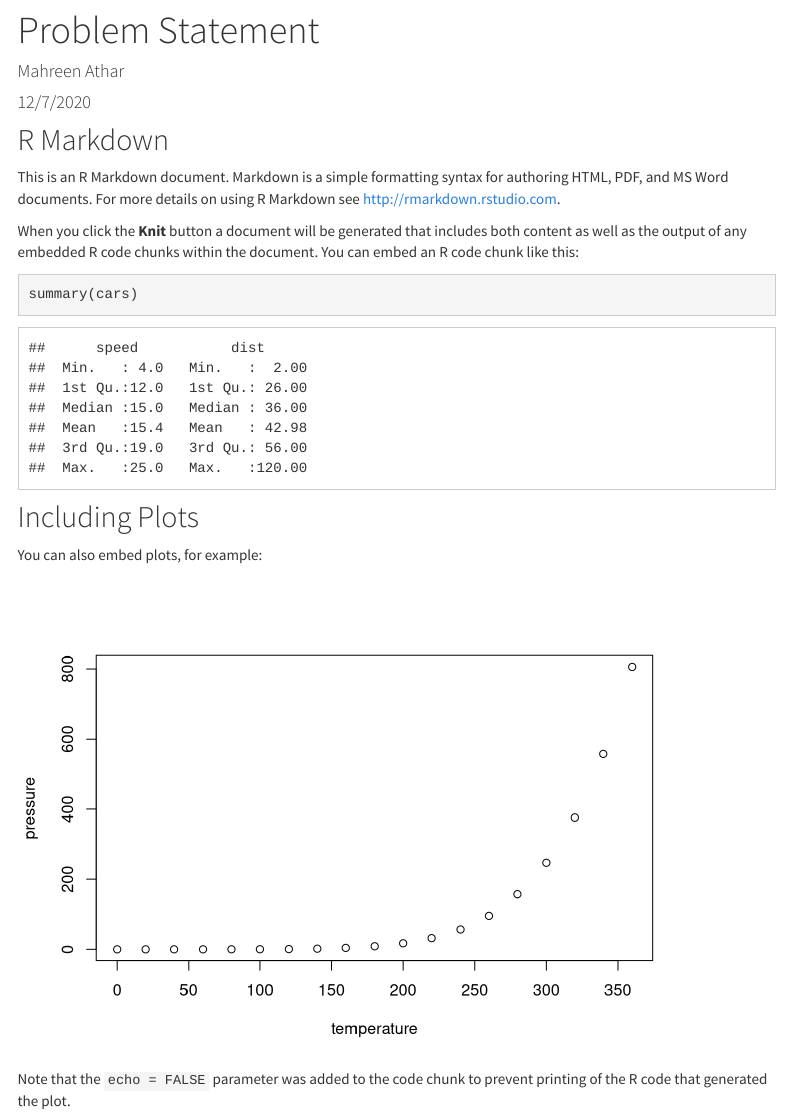
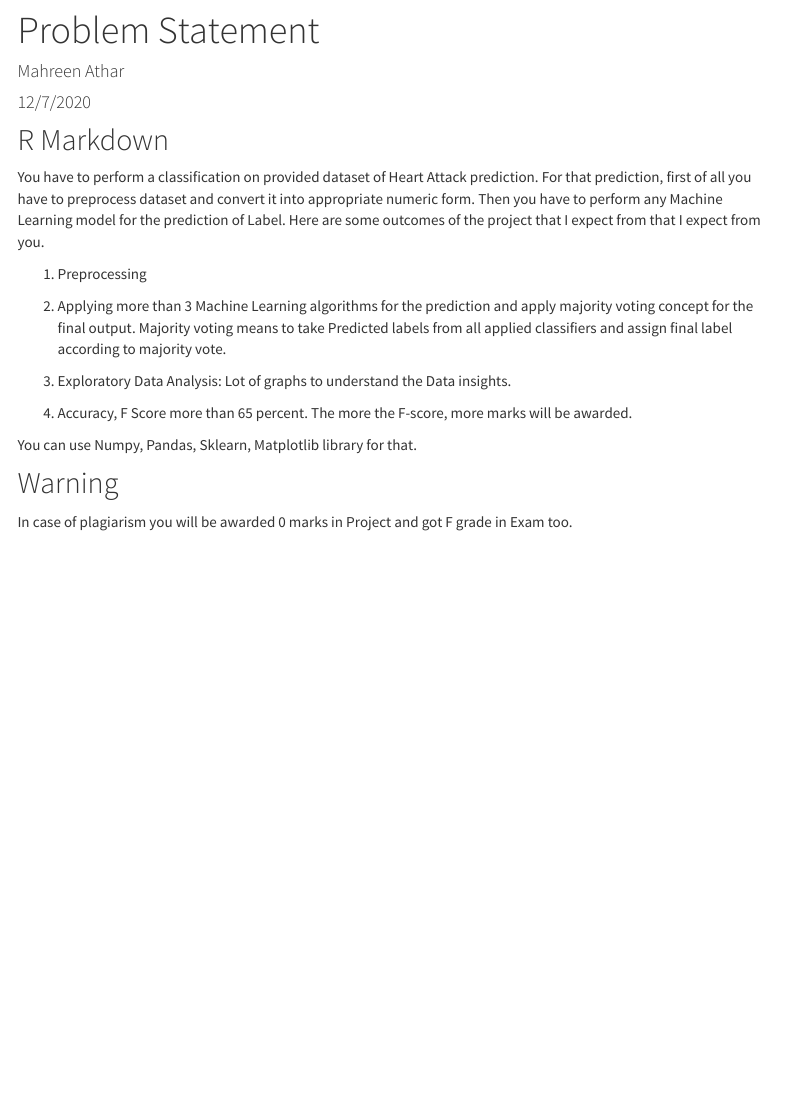
Before and after one commit to AtharKharal/BPFM, an R Markdown document (statement.Rmd): the page in a window 1100 px wide, from 80 px down. Rendered offline with R 4.5, knitr and Pandoc, with nearby package versions; menus at the side of the page are left out.

Commit message:
improved statement

````diff
--- a/statement.Rmd
+++ b/statement.Rmd
@@ -11,20 +11,25 @@ knitr::opts_chunk$set(echo = TRUE)
 
 ## R Markdown
 
-This is an R Markdown document. Markdown is a simple formatting syntax for authoring HTML, PDF, and MS Word documents. For more details on using R Markdown see <http://rmarkdown.rstudio.com>.
+You have to perform a classification on provided dataset of Heart Attack prediction.
+For that prediction, first of all you have to preprocess dataset and convert it into
+appropriate numeric form. Then you have to perform any Machine Learning model for the
+prediction of Label. Here are some outcomes of the project that I expect from that I expect
+from you.
 
-When you click the **Knit** button a document will be generated that includes both content as well as the output of any embedded R code chunks within the document. You can embed an R code chunk like this:
+1. Preprocessing
 
-```{r cars}
-summary(cars)
-```
+2. Applying more than 3 Machine Learning algorithms for the prediction and apply
+majority voting concept for the final output. Majority voting means to take Predicted labels
+from all applied classifiers and assign final label according to majority vote.
 
-## Including Plots
+3. Exploratory Data Analysis: Lot of graphs to understand the Data insights.
 
-You can also embed plots, for example:
+4. Accuracy, F Score more than 65 percent. The more the F-score, more marks will be
+awarded.
 
-```{r pressure, echo=FALSE}
-plot(pressure)
-```
+You can use Numpy, Pandas, Sklearn, Matplotlib library for that.
 
-Note that the `echo = FALSE` parameter was added to the code chunk to prevent printing of the R code that generated the plot.
+## Warning
+In case of plagiarism you will be awarded 0 marks in Project and got F grade in Exam
+too.
````
Also changed, not shown: model.Rmd (+5 -2 lines), 3 other files.
